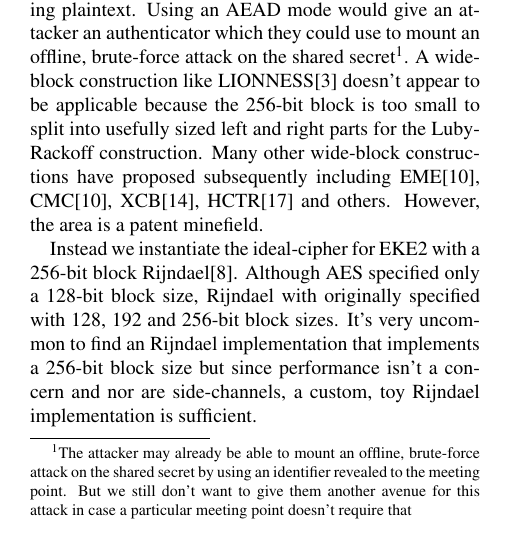
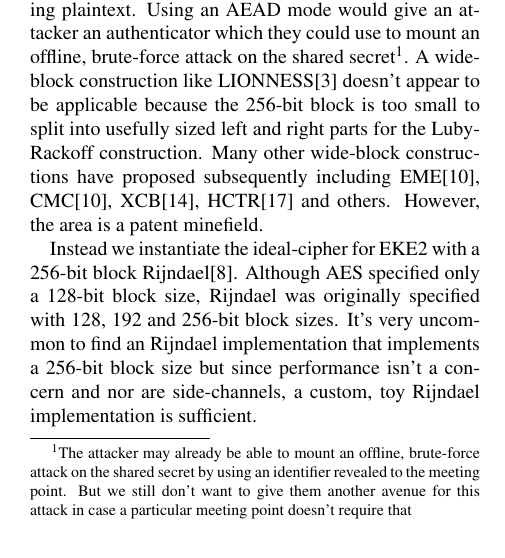
Before and after one commit to agl/pond, a LaTeX document (papers/panda/panda.tex): part of one column of page 2 of 4, cut so that both start at the same text. Compiled offline with pdfLaTeX; a LaTeX package or settings file that is missing is left out.

Commit message:
panda.tex: correct typo

```diff
--- a/papers/panda/panda.tex
+++ b/papers/panda/panda.tex
@@ -197,7 +197,7 @@ area is a patent minefield.
 
 Instead we instantiate the ideal-cipher for EKE2 with a 256-bit block
 Rijndael\cite{daemen2002design}. Although AES specified only a 128-bit block
-size, Rijndael with originally specified with 128, 192 and 256-bit block sizes.
+size, Rijndael was originally specified with 128, 192 and 256-bit block sizes.
 It's very uncommon to find an Rijndael implementation that implements a 256-bit
 block size but since performance isn't a concern and nor are side-channels, a
 custom, toy Rijndael implementation is sufficient.
```
